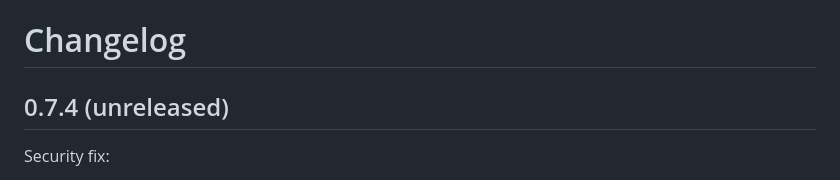
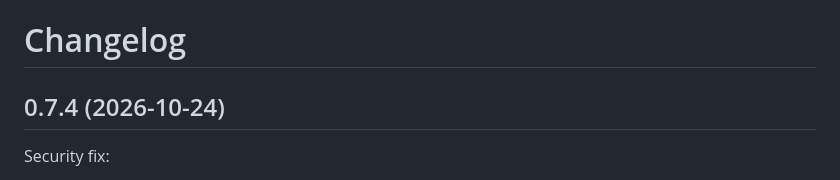
Before and after one commit to mbart75/appsec-skills, a Markdown page: CHANGELOG.md, the part around the change. Rendered like a GitHub page.

Commit message:
chore(release): 0.7.4
Co-Authored-By: Claude Opus 5.5 <noreply@anthropic.com>

```diff
--- a/CHANGELOG.md
+++ b/CHANGELOG.md
@@ -1,6 +1,6 @@
 # Changelog
 
-## 0.7.4 (unreleased)
+## 0.7.4 (2026-10-24)
 
 Security fix:
 
```
